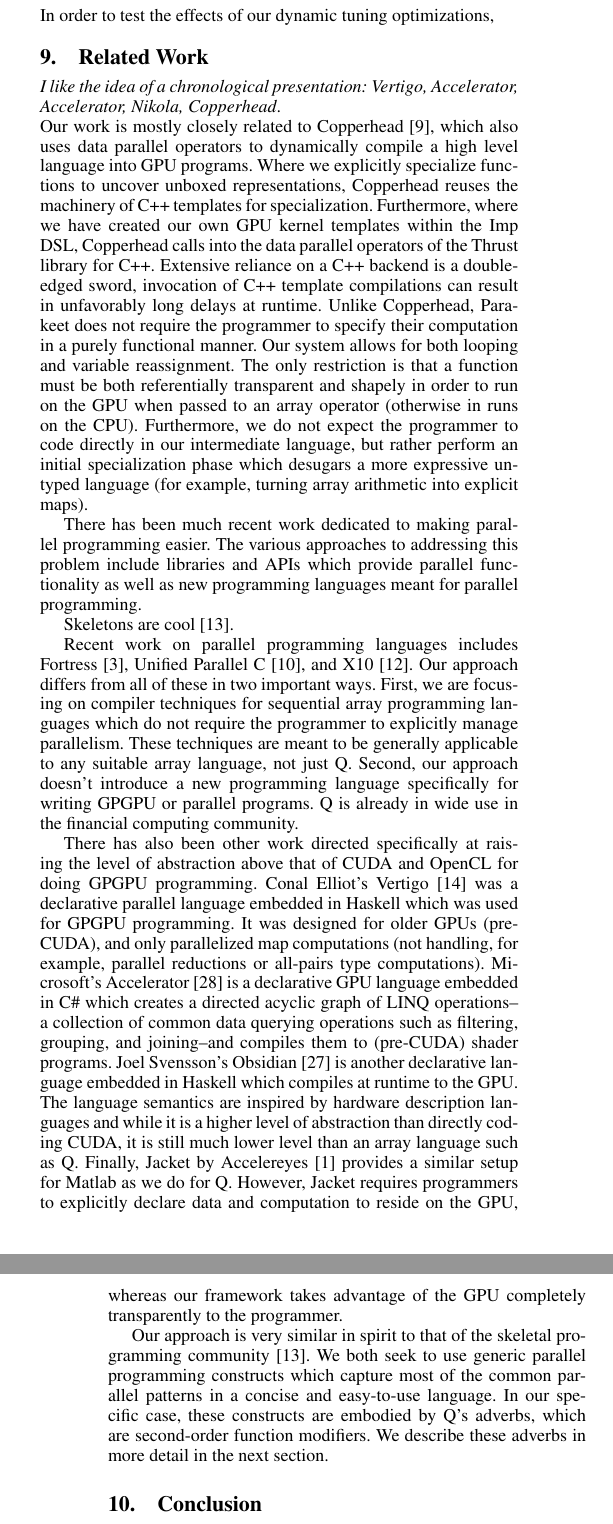
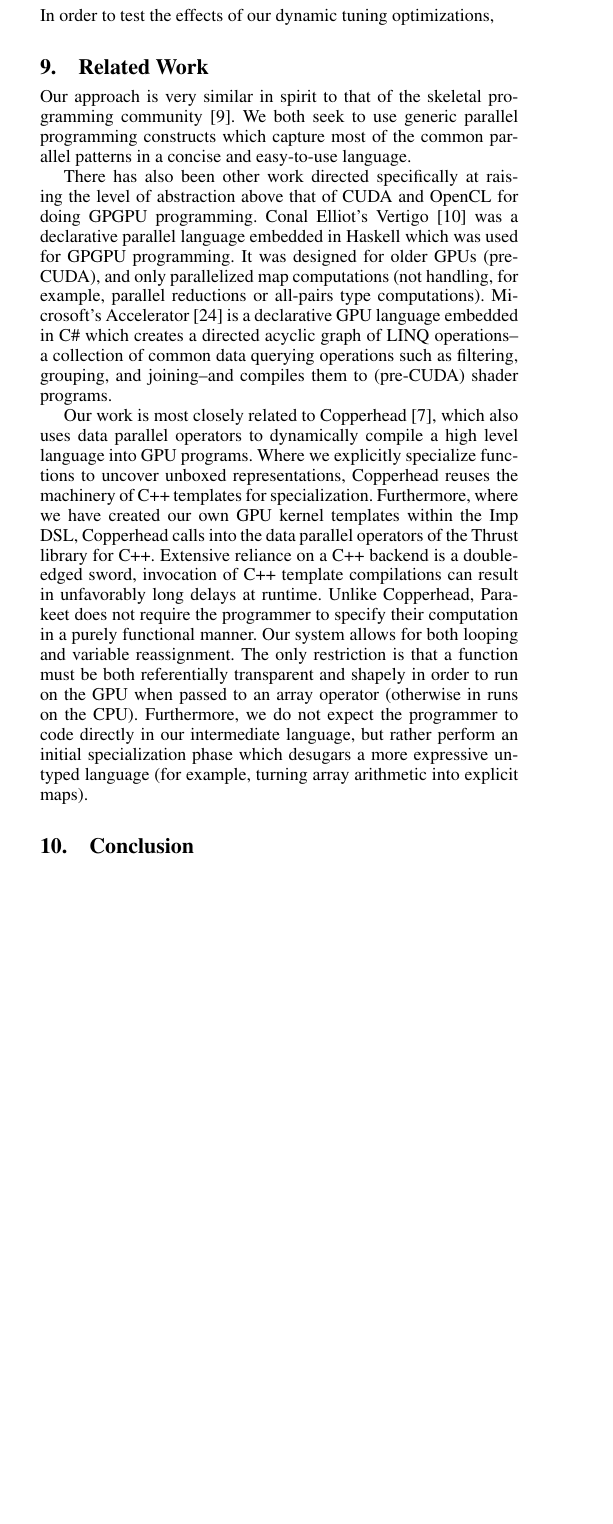
Before and after one commit to iskandr/parakeet-retired, a LaTeX paper (papers/PLDI11/PLDI11.tex): two parts of the columns of pages 6 and 7 of 7 before the commit and part of one column of page 6 of 7 after it, the two joined at a grey line, cut so that both start at the same text, the shorter picture padded with empty space. Compiled offline with pdfLaTeX; a missing font is replaced by an installed copy or a similar font.

Commit message:
incorporated Russel's minor edits

```diff
--- a/papers/PLDI11/PLDI11.tex
+++ b/papers/PLDI11/PLDI11.tex
@@ -675,27 +675,14 @@ In order to test the effects of our dynamic tuning optimizations,
 
 \section{Related Work}
 \label{RelatedWork}
-\textit{I like the idea of a chronological presentation: Vertigo, Accelerator, Accelerator, Nikola, Copperhead}.
-\\
-Our work is mostly closely related to Copperhead \cite{Cata10}, which also uses data parallel operators to dynamically compile a high level language into GPU programs. Where we explicitly specialize functions to uncover unboxed representations, Copperhead reuses the machinery of C++ templates for specialization. Furthermore, where we have created our own GPU kernel templates within the Imp DSL, Copperhead calls into the data parallel operators of the Thrust library for C++. Extensive reliance on a C++ backend is a double-edged sword, invocation of C++ template compilations can result in unfavorably long delays at runtime. Unlike Copperhead, Parakeet does not require the programmer to specify their computation in a purely functional manner. Our system allows for both looping and variable reassignment. The only restriction is that a function must be both referentially transparent and shapely in order to run on the GPU when passed to an array operator (otherwise in runs on the CPU). Furthermore, we do not expect the programmer to code directly in our intermediate language, but rather perform an initial specialization phase which desugars a more expressive untyped language (for example, turning array arithmetic into explicit maps).
 
-There has been much recent work dedicated to making parallel programming easier.
-The various approaches to addressing this problem include libraries and APIs
-which provide parallel functionality as well as new programming languages meant
-for parallel programming.
+% ALEX: put the skeletons and vaguely related stuff first and then focus on Nikola, Accelerate and Copperhead?
+Our approach is very similar in spirit to that of the skeletal programming
+community \cite{Cole04}.  We both seek to use generic parallel programming
+constructs which capture most of the common parallel patterns in a concise and
+easy-to-use language.
 
-Skeletons are cool \cite{Cole04}.
-
-Recent work on parallel programming languages includes Fortress \cite{Alle08},
-Unified Parallel C \cite{Char05}, and X10 \cite{Chen05}.  Our approach differs
-from all of these in two important ways.  First, we are focusing on compiler
-techniques for sequential array programming languages which do not require the
-programmer to explicitly manage parallelism.  These techniques are meant to be
-generally applicable to any suitable array language, not just Q.  Second, our
-approach doesn't introduce a new programming language specifically for writing
-GPGPU or parallel programs.  Q is already in wide use in the financial computing
-community.
-
+%ALEX: I like the idea of a chronological presentation: Vertigo, Accelerator, Accelerator, Nikola, Copperhead
 There has also been other work directed specifically at raising the level of
 abstraction above that of CUDA and OpenCL for doing GPGPU programming.  Conal
 Elliot's Vertigo \cite{Elli04} was a declarative parallel language embedded in
@@ -705,23 +692,21 @@ parallel reductions or all-pairs type computations).  Microsoft's Accelerator
 \cite{Tard06} is a declarative GPU language embedded in C\# which creates a
 directed acyclic graph of LINQ operations--a collection of common data querying
 operations such as filtering, grouping, and joining--and compiles them to
-(pre-CUDA) shader programs.  Joel Svensson's Obsidian \cite{Sven08} is another
-declarative language embedded in Haskell which compiles at runtime to the GPU.
-The language semantics are inspired by hardware description languages and while
-it is a higher level of abstraction than directly coding CUDA, it is still much
-lower level than an array language such as Q.  Finally, Jacket by Accelereyes
-\cite{AcceJa} provides a similar setup for Matlab as we do for Q.  However,
-Jacket requires programmers to explicitly declare data and computation to reside
-on the GPU, whereas our framework takes advantage of the GPU completely
-transparently to the programmer.
+(pre-CUDA) shader programs.
 
-Our approach is very similar in spirit to that of the skeletal programming
-community \cite{Cole04}.  We both seek to use generic parallel programming
-constructs which capture most of the common parallel patterns in a concise and
-easy-to-use language.  In our specific case, these constructs are embodied by
-Q's adverbs, which are second-order function modifiers.  We describe these
-adverbs in more detail in the next section.
-
+Our work is most closely related to Copperhead \cite{Cata10}, which also uses data parallel
+operators to dynamically compile a high level language into GPU programs. Where we explicitly
+specialize functions to uncover unboxed representations, Copperhead reuses the machinery
+of C++ templates for specialization. Furthermore, where we have created our own GPU kernel
+templates within the Imp DSL, Copperhead calls into the data parallel operators of the Thrust
+library for C++. Extensive reliance on a C++ backend is a double-edged sword, invocation of
+C++ template compilations can result in unfavorably long delays at runtime. Unlike Copperhead,
+Parakeet does not require the programmer to specify their computation in a purely functional manner.
+Our system allows for both looping and variable reassignment. The only restriction is that a function
+must be both referentially transparent and shapely in order to run on the GPU when passed to an array
+operator (otherwise in runs on the CPU). Furthermore, we do not expect the programmer to code directly
+in our intermediate language, but rather perform an initial specialization phase which desugars
+a more expressive untyped language (for example, turning array arithmetic into explicit maps).
 \section{Conclusion}
 \label{Conclusion}
 
```
Also changed, not shown: papers/Parallelism.bib (+3 -3 lines), papers/PLDI11/PLDI11.bbl, papers/PLDI11/PLDI11.tex (18 more changed lines).
